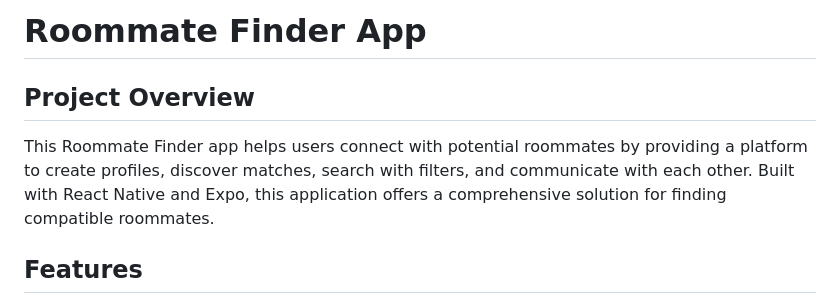
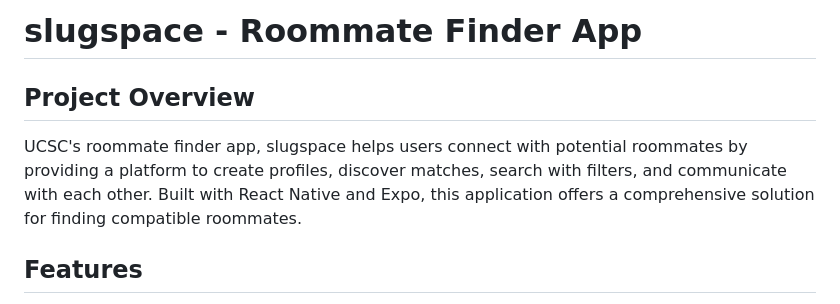
Before and after one commit to Nxver-GitHub/Roommate-Finder-GDG, a Markdown page: README.md, the part around the change. Drawn GitHub-style.

```diff
--- a/README.md
+++ b/README.md
@@ -1,7 +1,7 @@
-# Roommate Finder App
+# slugspace - Roommate Finder App
 
 ## Project Overview
-This Roommate Finder app helps users connect with potential roommates by providing a platform to create profiles, discover matches, search with filters, and communicate with each other. Built with React Native and Expo, this application offers a comprehensive solution for finding compatible roommates.
+UCSC's roommate finder app, slugspace helps users connect with potential roommates by providing a platform to create profiles, discover matches, search with filters, and communicate with each other. Built with React Native and Expo, this application offers a comprehensive solution for finding compatible roommates.
 
 ## Features
 - **Profile Creation**: Create and edit user profiles with preferences
```
